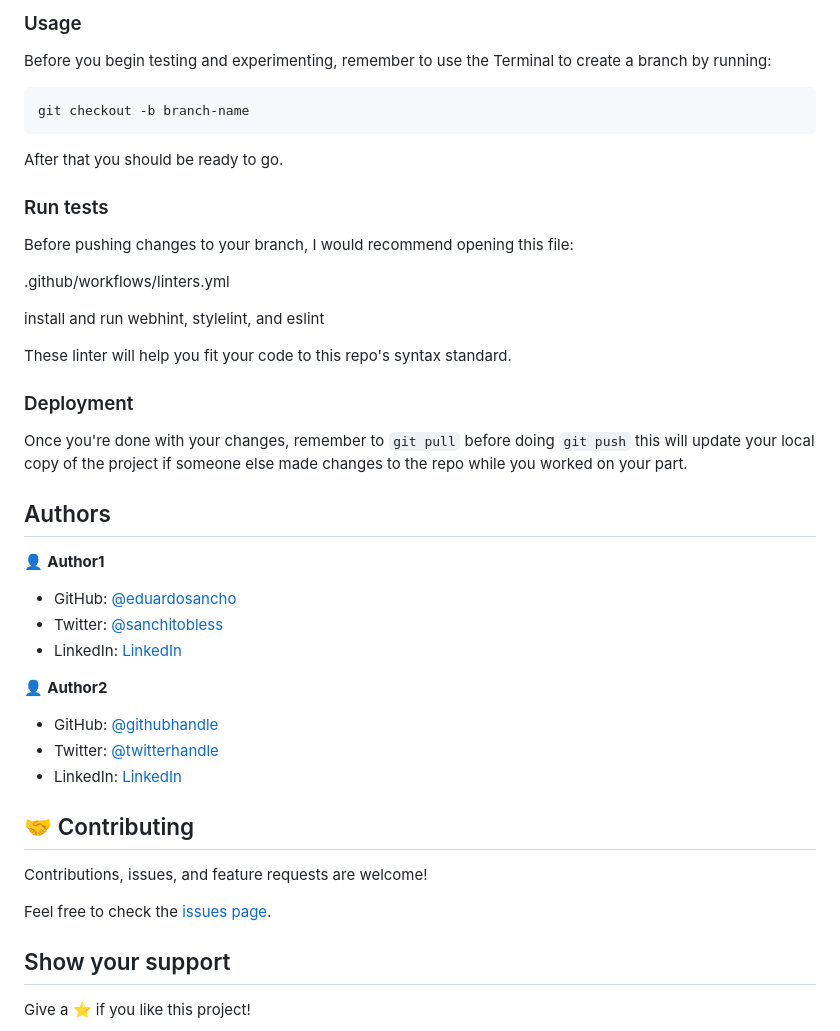
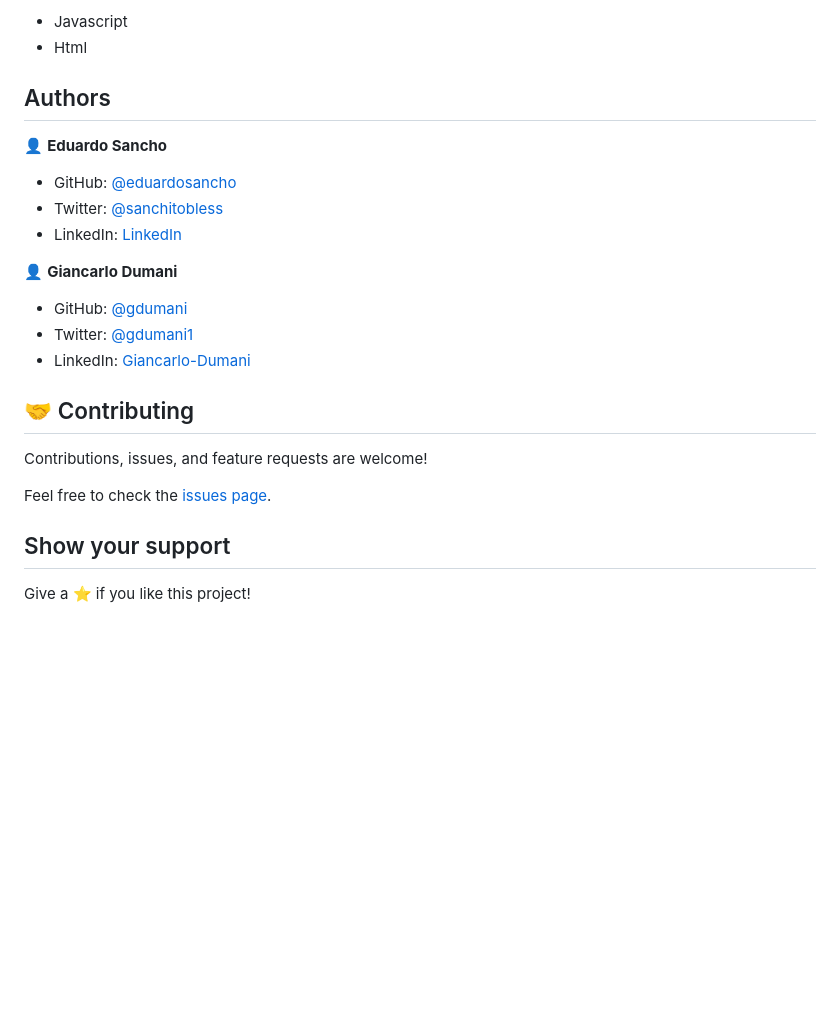
Before and after one commit to eduardosancho/awesome_books, a Markdown page: README.md, the part around the change printed below. Drawn GitHub-style; blank space fills up the shorter version.

````diff
--- a/README.md
+++ b/README.md
@@ -43,40 +13,19 @@ That will create a folder with the project inside it. Navigate into it to access
-### Usage
-
-Before you begin testing and experimenting, remember to use the Terminal to create a branch by running:
-```
-git checkout -b branch-name
-```
-After that you should be ready to go.
-
-### Run tests
-
-Before pushing changes to your branch, I would recommend opening this file:
-
-.github/workflows/linters.yml
-
-install and run webhint, stylelint, and eslint
-
-These linter will help you fit your code to this repo's syntax standard.
-
-### Deployment
-
-Once you're done with your changes, remember to ```git pull``` before doing ```git push``` this will update
-your local copy of the project if someone else made changes to the repo while you worked on your part.
+- Javascript
+- Html
 
 ## Authors
 
-👤 **Author1**
+👤 **Eduardo Sancho**
 
 - GitHub: [@eduardosancho](https://github.com/eduardosancho)
 - Twitter: [@sanchitobless](https://twitter.com/sanchitobless)
 - LinkedIn: [LinkedIn](https://www.linkedin.com/in/eduardo-sancho-043641181/)
 
-👤 **Author2**
+👤 **Giancarlo Dumani**
 
-- GitHub: [@githubhandle](https://github.com/githubhandle)
-- Twitter: [@twitterhandle](https://twitter.com/twitterhandle)
-- LinkedIn: [LinkedIn](https://linkedin.com/in/linkedinhandle)
-
+- GitHub: [@gdumani](https://github.com/gdumani)
+- Twitter: [@gdumani1](https://twitter.com/gdumani1)
+- LinkedIn: [ Giancarlo-Dumani](https://www.linkedin.com/in/gdumani/?originalSubdomain=cr)
 ## 🤝 Contributing
 
 Contributions, issues, and feature requests are welcome!
````
Also changed, not shown: other parts of README.md (+4 -34 lines), app_screenshot.png.
